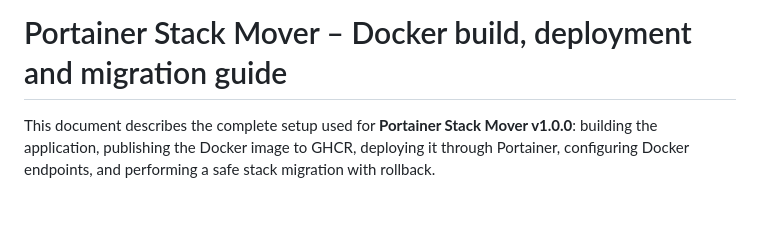
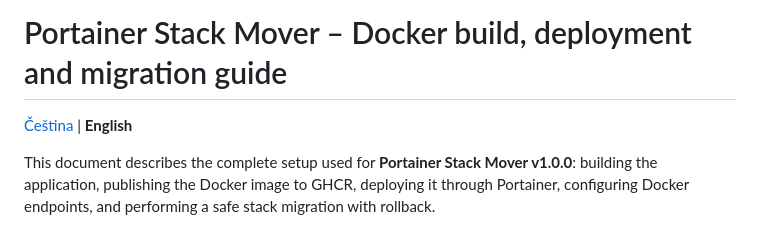
Before and after one commit to Drbanek/DC1-mover, a Markdown page: docs/DOCKER-BUILD-DEPLOY.md, the part around the change. Rendered like a GitHub page; blank space fills up the shorter version.

Commit message:
docs: add Czech/English language navigation

```diff
--- a/docs/DOCKER-BUILD-DEPLOY.md
+++ b/docs/DOCKER-BUILD-DEPLOY.md
@@ -1,4 +1,6 @@
 # Portainer Stack Mover – Docker build, deployment and migration guide
+
+[Čeština](KOMPILACE-DOCKER.md) | **English**
 
 This document describes the complete setup used for **Portainer Stack Mover v1.0.0**: building the application, publishing the Docker image to GHCR, deploying it through Portainer, configuring Docker endpoints, and performing a safe stack migration with rollback.
 
```
